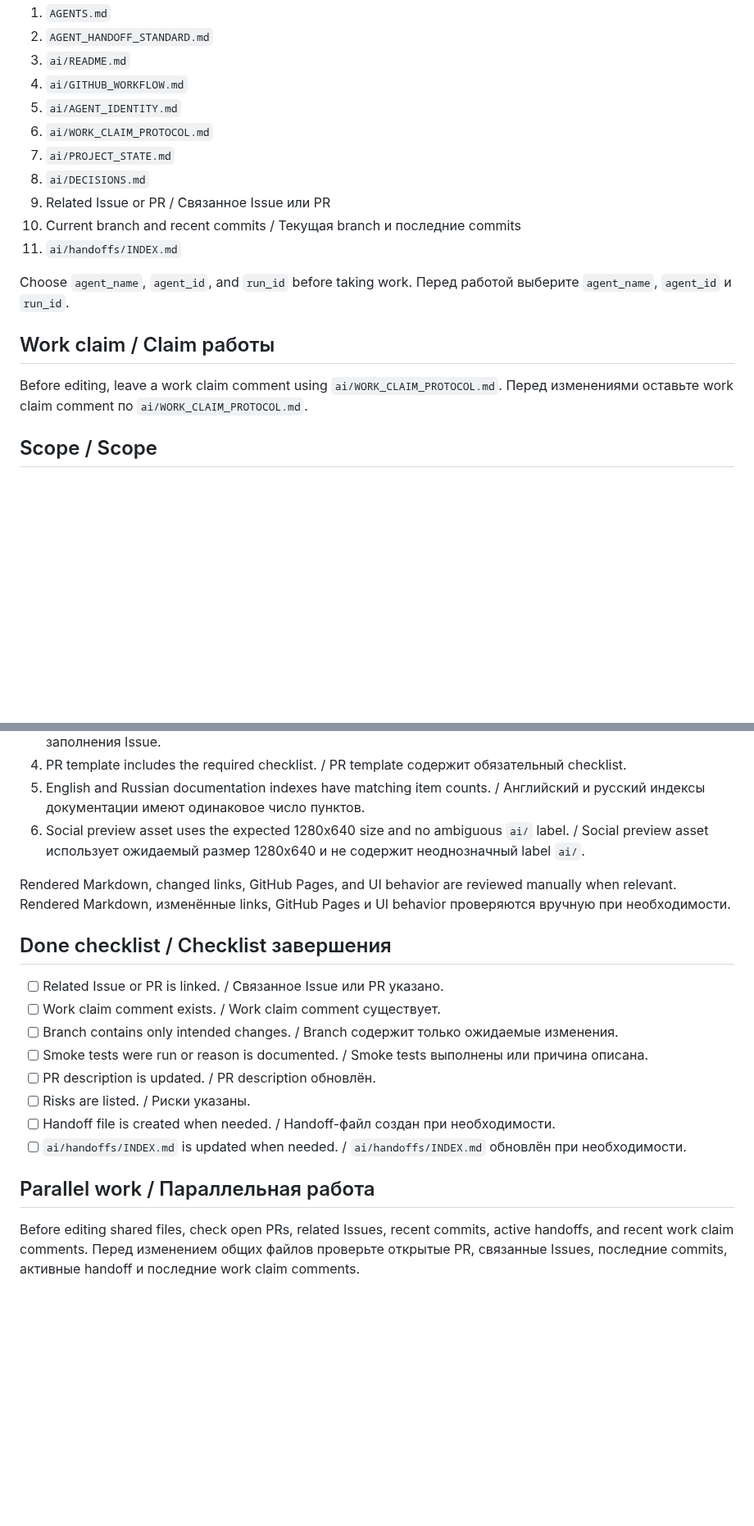
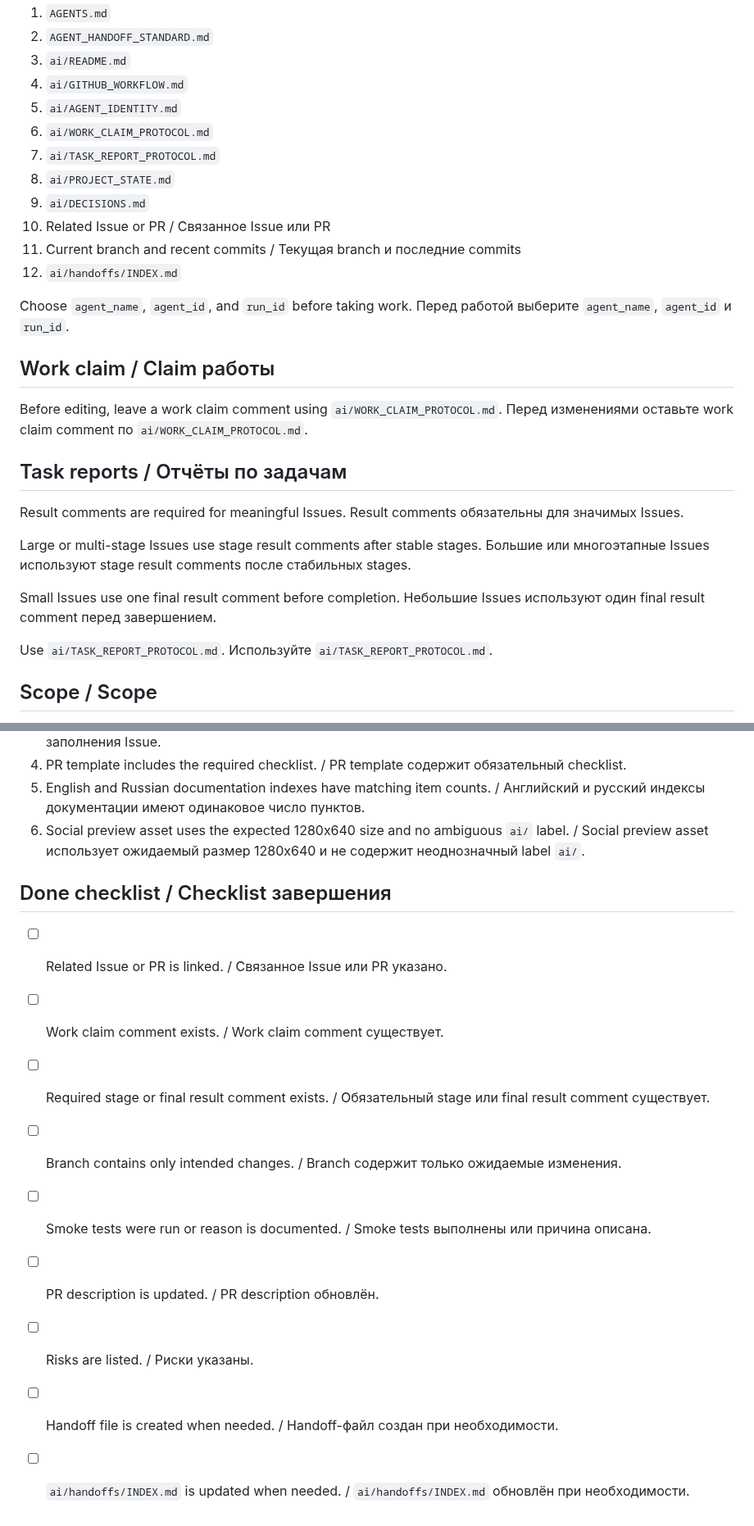
Before and after one commit to artyomboyko/Agent_Handoff, a Markdown page: ai/HANDOFF_PROTOCOL.md, 2 parts joined by grey strips. Shown at 82% size. GitHub-like rendering; blank space fills up the shorter version.

Commit message:
ai: add task reports to handoff protocol

```diff
--- a/ai/HANDOFF_PROTOCOL.md
+++ b/ai/HANDOFF_PROTOCOL.md
@@ -19,11 +19,12 @@ Read the required files before work.
 4. `ai/GITHUB_WORKFLOW.md`
 5. `ai/AGENT_IDENTITY.md`
 6. `ai/WORK_CLAIM_PROTOCOL.md`
-7. `ai/PROJECT_STATE.md`
-8. `ai/DECISIONS.md`
-9. Related Issue or PR / Связанное Issue или PR
-10. Current branch and recent commits / Текущая branch и последние commits
-11. `ai/handoffs/INDEX.md`
+7. `ai/TASK_REPORT_PROTOCOL.md`
+8. `ai/PROJECT_STATE.md`
+9. `ai/DECISIONS.md`
+10. Related Issue or PR / Связанное Issue или PR
+11. Current branch and recent commits / Текущая branch и последние commits
+12. `ai/handoffs/INDEX.md`
 
 Choose `agent_name`, `agent_id`, and `run_id` before taking work.
 Перед работой выберите `agent_name`, `agent_id` и `run_id`.
@@ -32,6 +33,20 @@ Choose `agent_name`, `agent_id`, and `run_id` before taking work.
 
 Before editing, leave a work claim comment using `ai/WORK_CLAIM_PROTOCOL.md`.
 Перед изменениями оставьте work claim comment по `ai/WORK_CLAIM_PROTOCOL.md`.
+
+## Task reports / Отчёты по задачам
+
+Result comments are required for meaningful Issues.
+Result comments обязательны для значимых Issues.
+
+Large or multi-stage Issues use stage result comments after stable stages.
+Большие или многоэтапные Issues используют stage result comments после стабильных stages.
+
+Small Issues use one final result comment before completion.
+Небольшие Issues используют один final result comment перед завершением.
+
+Use `ai/TASK_REPORT_PROTOCOL.md`.
+Используйте `ai/TASK_REPORT_PROTOCOL.md`.
 
 ## Scope / Scope
 
@@ -58,21 +73,14 @@ Current automated repository checks / Текущие автоматически
 5. English and Russian documentation indexes have matching item counts. / Английский и русский индексы документации имеют одинаковое число пунктов.
 6. Social preview asset uses the expected 1280x640 size and no ambiguous `ai/` label. / Social preview asset использует ожидаемый размер 1280x640 и не содержит неоднозначный label `ai/`.
 
-Rendered Markdown, changed links, GitHub Pages, and UI behavior are reviewed manually when relevant.
-Rendered Markdown, изменённые links, GitHub Pages и UI behavior проверяются вручную при необходимости.
-
 ## Done checklist / Checklist завершения
 
 - [ ] Related Issue or PR is linked. / Связанное Issue или PR указано.
 - [ ] Work claim comment exists. / Work claim comment существует.
+- [ ] Required stage or final result comment exists. / Обязательный stage или final result comment существует.
 - [ ] Branch contains only intended changes. / Branch содержит только ожидаемые изменения.
 - [ ] Smoke tests were run or reason is documented. / Smoke tests выполнены или причина описана.
 - [ ] PR description is updated. / PR description обновлён.
 - [ ] Risks are listed. / Риски указаны.
 - [ ] Handoff file is created when needed. / Handoff-файл создан при необходимости.
 - [ ] `ai/handoffs/INDEX.md` is updated when needed. / `ai/handoffs/INDEX.md` обновлён при необходимости.
-
-## Parallel work / Параллельная работа
-
-Before editing shared files, check open PRs, related Issues, recent commits, active handoffs, and recent work claim comments.
-Перед изменением общих файлов проверьте открытые PR, связанные Issues, последние commits, активные handoff и последние work claim comments.
```
